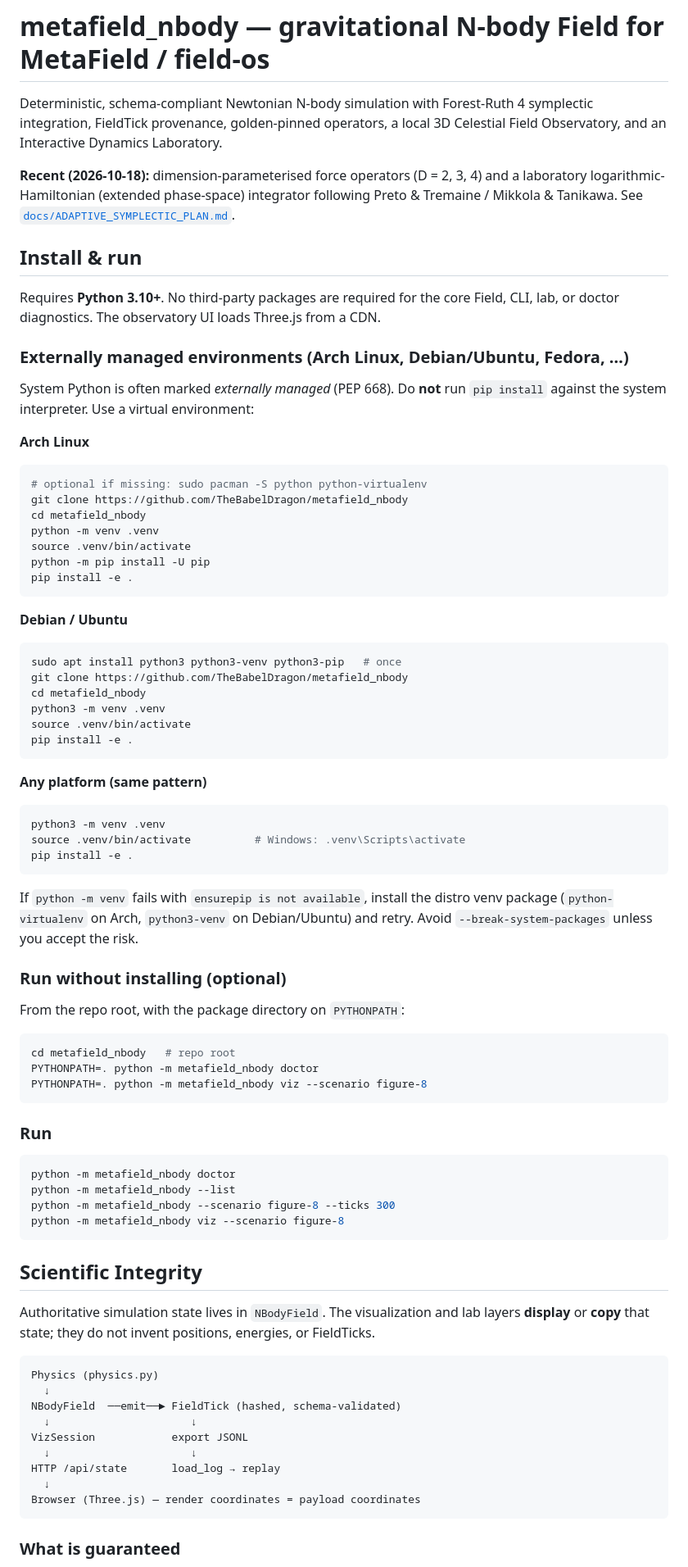
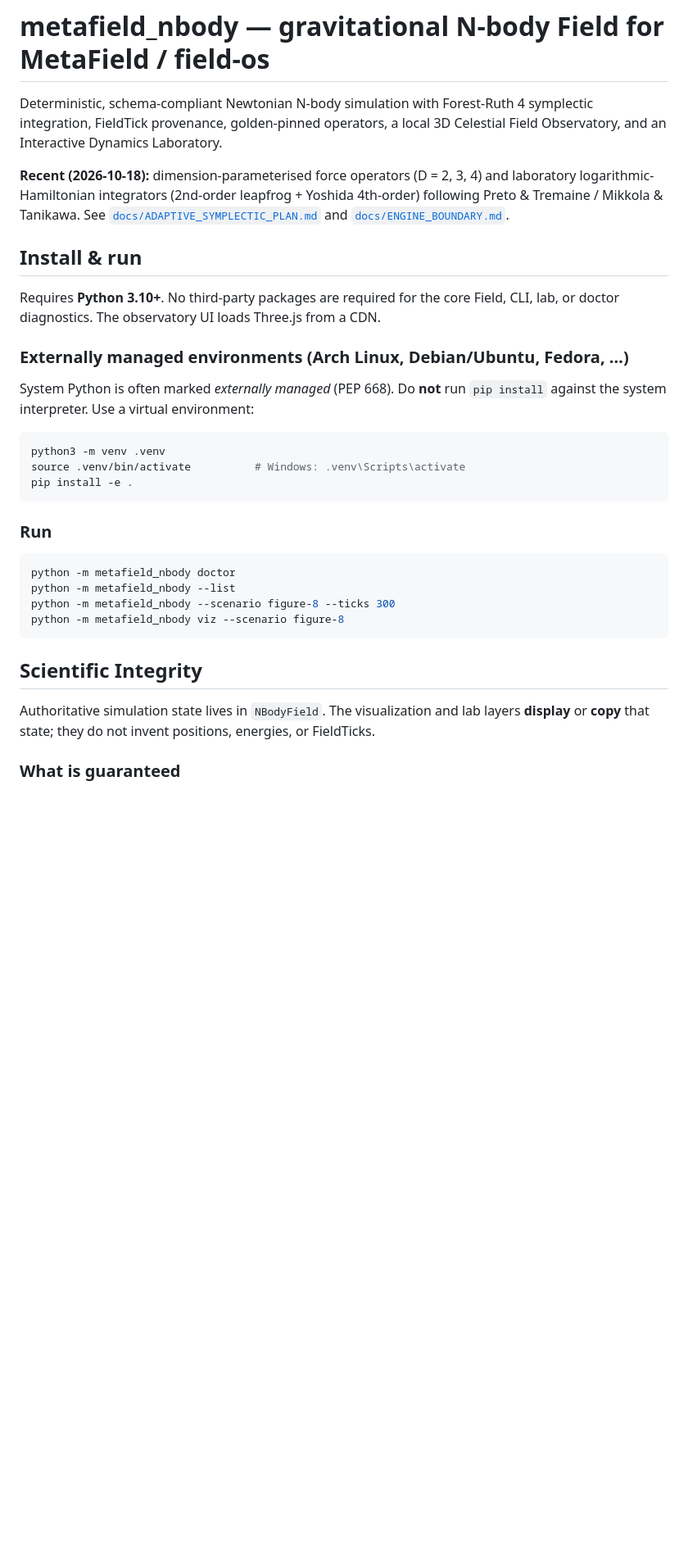
Before and after one commit to TheBabelDragon/metafield_nbody, a Markdown page: README.md, the part around one of its changes. Shown at 82% size. Drawn GitHub-style; blank space fills up the shorter version.

````diff
--- a/README.md
+++ b/README.md
@@ -5,9 +5,10 @@ symplectic integration, FieldTick provenance, golden-pinned operators, a local
 3D Celestial Field Observatory, and an Interactive Dynamics Laboratory.
 
 **Recent (2026-10-18):** dimension-parameterised force operators (D = 2, 3, 4)
-and a laboratory logarithmic-Hamiltonian (extended phase-space) integrator
-following Preto & Tremaine / Mikkola & Tanikawa. See
-[`docs/ADAPTIVE_SYMPLECTIC_PLAN.md`](docs/ADAPTIVE_SYMPLECTIC_PLAN.md).
+and laboratory logarithmic-Hamiltonian integrators (2nd-order leapfrog +
+Yoshida 4th-order) following Preto & Tremaine / Mikkola & Tanikawa. See
+[`docs/ADAPTIVE_SYMPLECTIC_PLAN.md`](docs/ADAPTIVE_SYMPLECTIC_PLAN.md) and
+[`docs/ENGINE_BOUNDARY.md`](docs/ENGINE_BOUNDARY.md).
 
 ## Install & run
 
@@ -19,49 +20,10 @@ Field, CLI, lab, or doctor diagnostics. The observatory UI loads Three.js from a
 System Python is often marked *externally managed* (PEP 668). Do **not** run
 `pip install` against the system interpreter. Use a virtual environment:
 
-**Arch Linux**
-
-```bash
-# optional if missing: sudo pacman -S python python-virtualenv
-git clone https://github.com/TheBabelDragon/metafield_nbody
-cd metafield_nbody
-python -m venv .venv
-source .venv/bin/activate
-python -m pip install -U pip
-pip install -e .
-```
-
-**Debian / Ubuntu**
-
-```bash
-sudo apt install python3 python3-venv python3-pip   # once
-git clone https://github.com/TheBabelDragon/metafield_nbody
-cd metafield_nbody
-python3 -m venv .venv
-source .venv/bin/activate
-pip install -e .
-```
-
-**Any platform (same pattern)**
-
 ```bash
 python3 -m venv .venv
 source .venv/bin/activate          # Windows: .venv\Scripts\activate
 pip install -e .
-```
-
-If `python -m venv` fails with `ensurepip is not available`, install the distro
-venv package (`python-virtualenv` on Arch, `python3-venv` on Debian/Ubuntu) and
-retry. Avoid `--break-system-packages` unless you accept the risk.
-
-### Run without installing (optional)
-
-From the repo root, with the package directory on `PYTHONPATH`:
-
-```bash
-cd metafield_nbody   # repo root
-PYTHONPATH=. python -m metafield_nbody doctor
-PYTHONPATH=. python -m metafield_nbody viz --scenario figure-8
 ```
 
 ### Run
@@ -79,18 +41,6 @@ Authoritative simulation state lives in `NBodyField`. The visualization and lab
 layers **display** or **copy** that state; they do not invent positions, energies,
 or FieldTicks.
 
-```
-Physics (physics.py)
-  ↓
-NBodyField  ──emit──► FieldTick (hashed, schema-validated)
-  ↓                      ↓
-VizSession            export JSONL
-  ↓                      ↓
-HTTP /api/state       load_log → replay
-  ↓
-Browser (Three.js) — render coordinates = payload coordinates
-```
-
 ### What is guaranteed
 
 * **Deterministic Field runs** on a given platform: same scenario + same advance
````
Also changed, not shown: other parts of README.md (+23 -70 lines).
